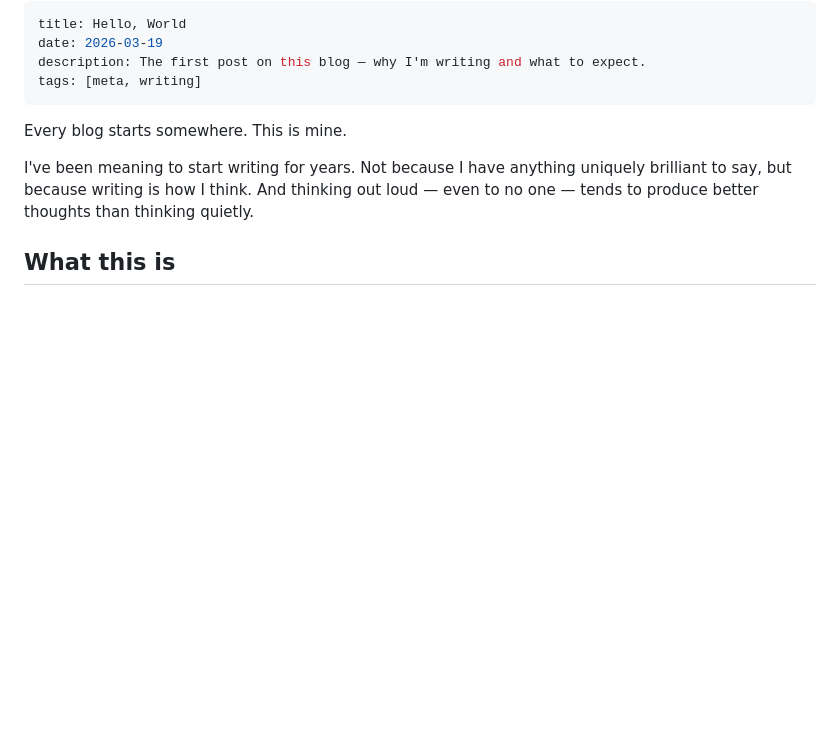
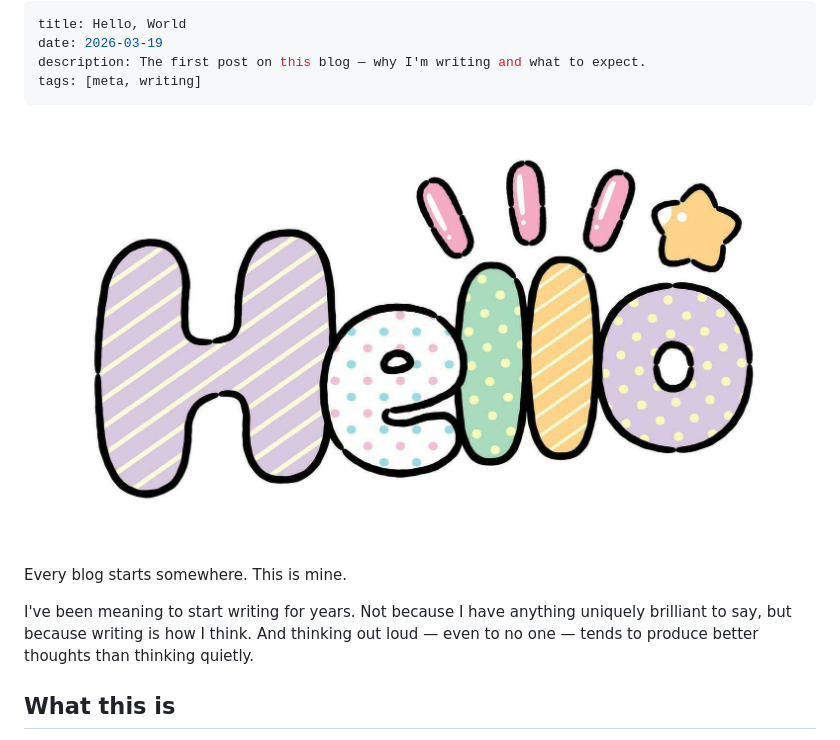
Before and after one commit to Mirohhh/files, a Markdown page: posts/hello-world.md, the part around the change. GitHub-like rendering; pictures changed too: assets/hello.jpg (added); blank space fills up the shorter version.

```diff
--- a/posts/hello-world.md
+++ b/posts/hello-world.md
@@ -4,6 +4,8 @@ date: 2026-03-19
 description: The first post on this blog — why I'm writing and what to expect.
 tags: [meta, writing]
 ---
+
+![Hello Hero](/assets/hello.jpg)
 
 Every blog starts somewhere. This is mine.
 
```
Also changed, not shown: work/work.md (+3 -3 lines), 2 other files.
